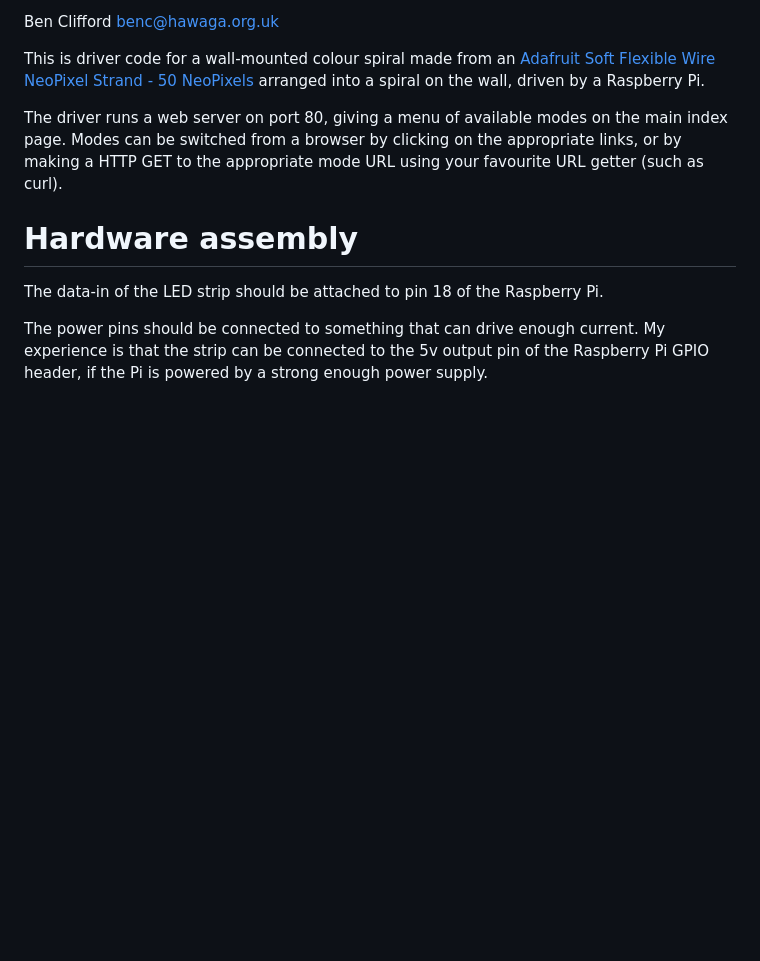
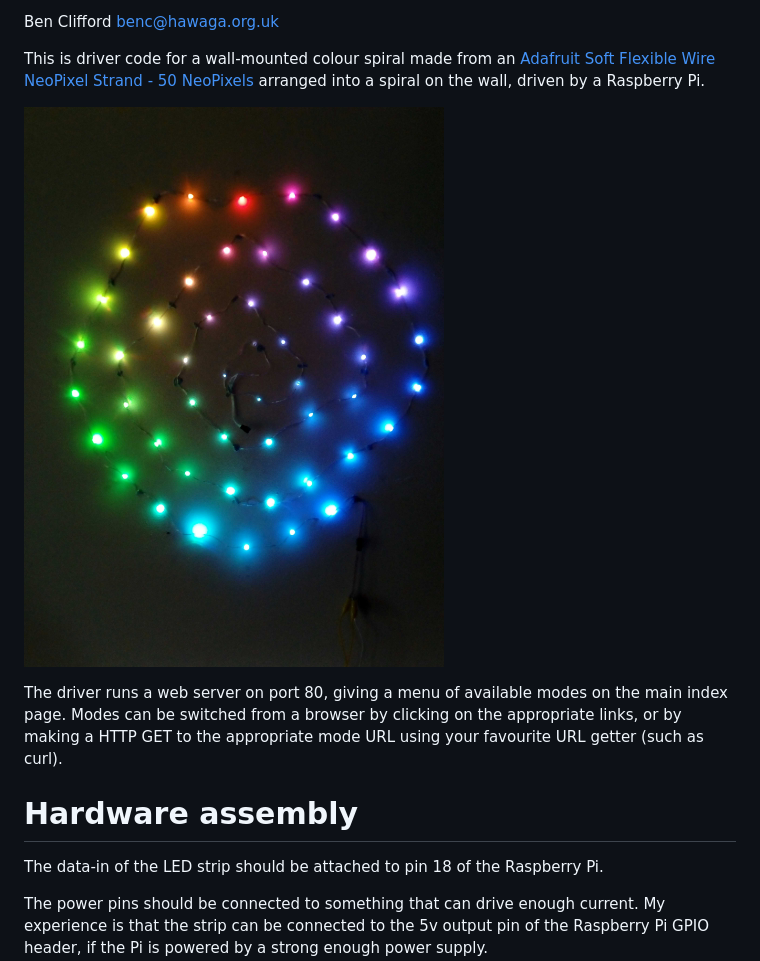
Before and after one commit to benclifford/swirlclock, a Markdown page: README.md, the part around the change. Rendered like a GitHub page; pictures changed too: imgs/img_20200817_111438.jpg (added); blank space fills up the shorter version.

Commit message:
Add example image

```diff
--- a/README.md
+++ b/README.md
@@ -8,6 +8,8 @@ This is driver code for a wall-mounted colour spiral
 made from an
 [Adafruit Soft Flexible Wire NeoPixel Strand - 50 NeoPixels](https://www.adafruit.com/product/4560)
 arranged into a spiral on the wall, driven by a Raspberry Pi.
+
+![LEDs showing rainbow wheel](imgs/img_20200817_111438.jpg)
 
 The driver runs a web server on port 80, giving a menu
 of available modes on the main index page. Modes can be
```
